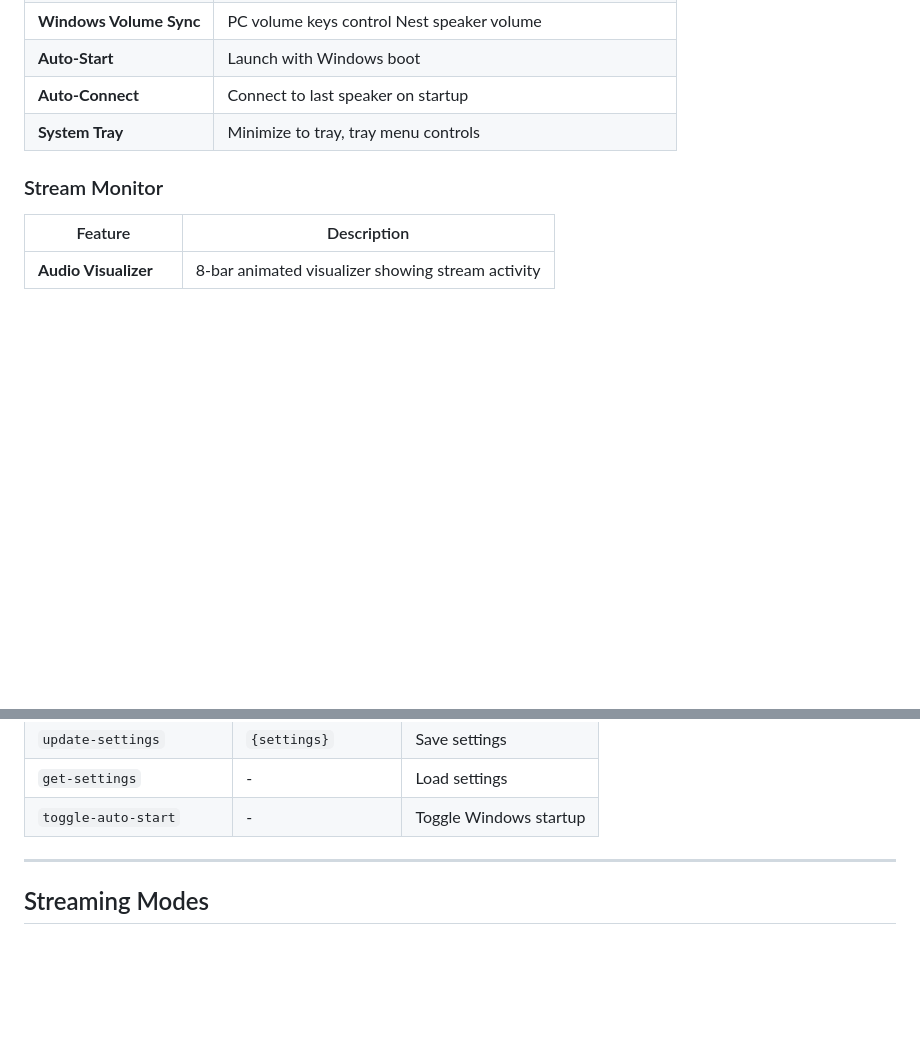
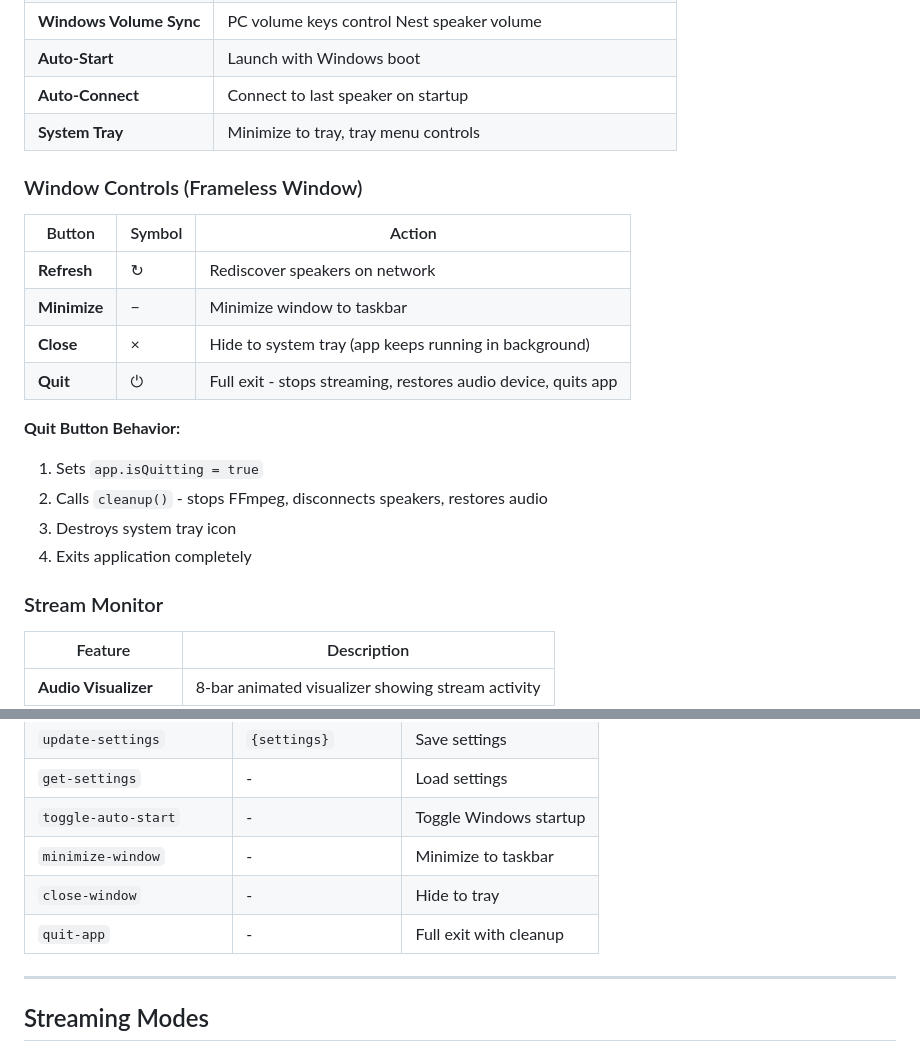
Before and after one commit to Kepners/pcnestspeaker, a Markdown page: docs/APP_DOCUMENTATION.md, 2 parts joined by grey strips. Rendered like a GitHub page; blank space fills up the shorter version.

Commit message:
📝 docs: Document window controls including new Quit button
- README.md: Added Window Controls table with all 4 buttons
- APP_DOCUMENTATION.md: Added Window Controls section with behavior details
- APP_DOCUMENTATION.md: Added IPC channels for window controls

Co-Authored-By: Claude Opus 4.5 <noreply@anthropic.com>

```diff
--- a/docs/APP_DOCUMENTATION.md
+++ b/docs/APP_DOCUMENTATION.md
@@ -45,6 +45,21 @@
 | **Auto-Start** | Launch with Windows boot |
 | **Auto-Connect** | Connect to last speaker on startup |
 | **System Tray** | Minimize to tray, tray menu controls |
+
+### Window Controls (Frameless Window)
+
+| Button | Symbol | Action |
+|--------|--------|--------|
+| **Refresh** | ↻ | Rediscover speakers on network |
+| **Minimize** | − | Minimize window to taskbar |
+| **Close** | × | Hide to system tray (app keeps running in background) |
+| **Quit** | ⏻ | Full exit - stops streaming, restores audio device, quits app |
+
+**Quit Button Behavior:**
+1. Sets `app.isQuitting = true`
+2. Calls `cleanup()` - stops FFmpeg, disconnects speakers, restores audio
+3. Destroys system tray icon
+4. Exits application completely
 
 ### Stream Monitor
 
@@ -264,6 +279,9 @@ paths:
 | `update-settings` | `{settings}` | Save settings |
 | `get-settings` | - | Load settings |
 | `toggle-auto-start` | - | Toggle Windows startup |
+| `minimize-window` | - | Minimize to taskbar |
+| `close-window` | - | Hide to tray |
+| `quit-app` | - | Full exit with cleanup |
 
 ---
 
```
Also changed, not shown: README.md (+9 -1 lines).
